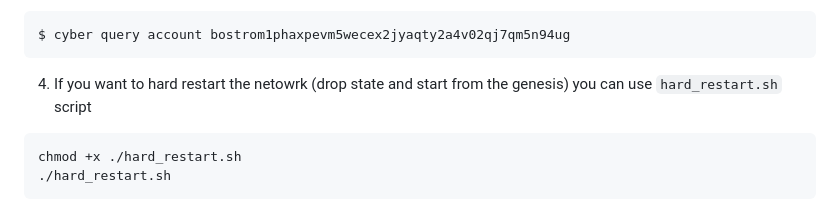
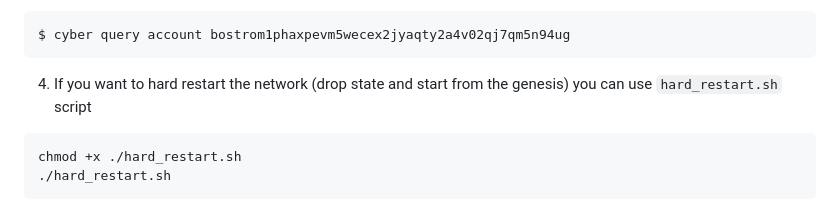
Before and after one commit to cybercongress/go-cyber, a Markdown page: docs/local_bostrom.md, the part around the change. GitHub-like rendering.

Commit message:
fix typo

````diff
--- a/docs/local_bostrom.md
+++ b/docs/local_bostrom.md
@@ -89,7 +89,7 @@ $ cyber status --node=tcp://localhost:26657
 $ cyber query account bostrom1phaxpevm5wecex2jyaqty2a4v02qj7qm5n94ug
 ```
 
-4. If you want to hard restart the netowrk (drop state and start from the genesis) you can use `hard_restart.sh` script
+4. If you want to hard restart the network (drop state and start from the genesis) you can use `hard_restart.sh` script
 
 ```sh
 chmod +x ./hard_restart.sh
````
